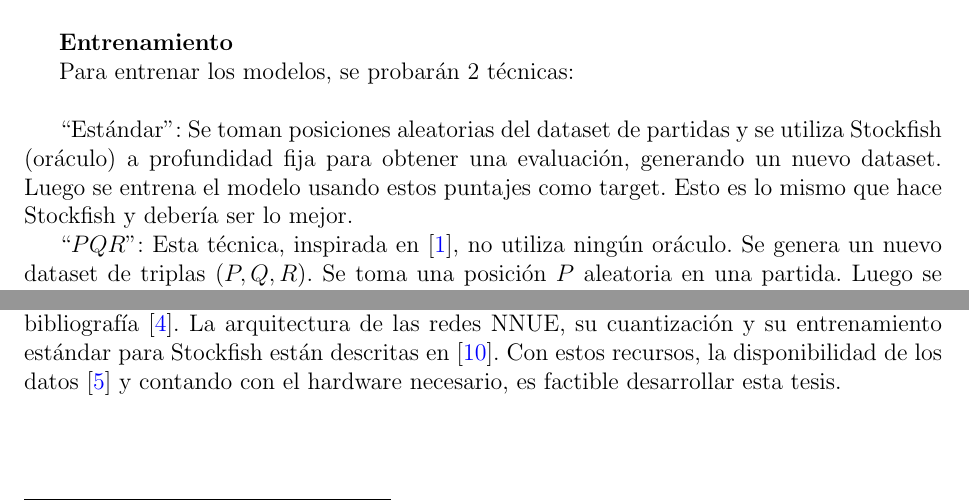
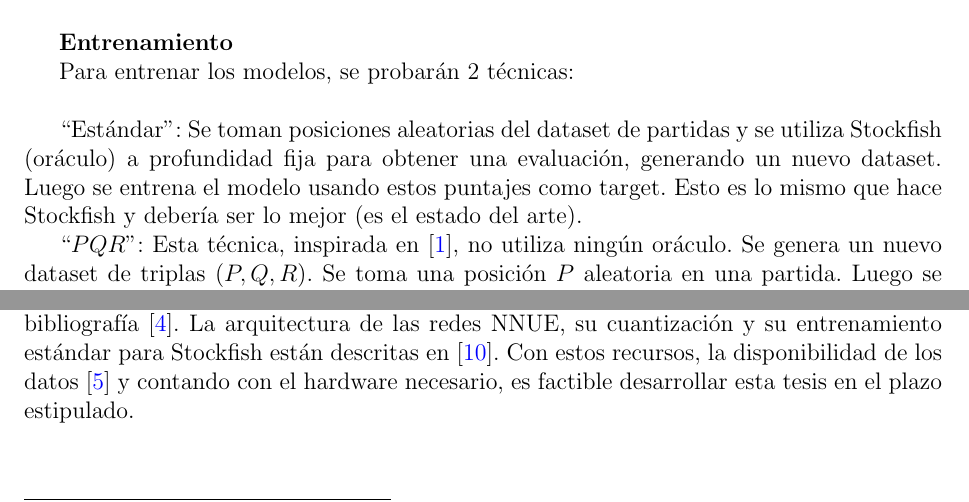
Before and after one commit to mlomb/cs-master-thesis-doc, a LaTeX document (proposal/main.tex, which reads proposal/4_activities.tex, proposal/5_feasibility.tex): two parts of page 4 of 5, joined at a grey line, cut so that both start at the same text. Compiled offline with pdfLaTeX.

Commit message:
minor changes

```diff
--- a/proposal/4_activities.tex
+++ b/proposal/4_activities.tex
@@ -9,7 +9,7 @@ Se implementará un engine de ajedrez con heurísticas y mejoras clásicas, usan
 
 Para entrenar los modelos, se probarán 2 técnicas: \\
 
-``Estándar'': Se toman posiciones aleatorias del dataset de partidas y se utiliza Stockfish (oráculo) a profundidad fija para obtener una evaluación, generando un nuevo dataset. Luego se entrena el modelo usando estos puntajes como target. Esto es lo mismo que hace Stockfish y debería ser lo mejor.
+``Estándar'': Se toman posiciones aleatorias del dataset de partidas y se utiliza Stockfish (oráculo) a profundidad fija para obtener una evaluación, generando un nuevo dataset. Luego se entrena el modelo usando estos puntajes como target. Esto es lo mismo que hace Stockfish y debería ser lo mejor (es el estado del arte).
 
 ``$PQR$'': Esta técnica, inspirada en \cite{dlchess:2014}, no utiliza ningún oráculo. Se genera un nuevo dataset de triplas $(P,Q,R)$. Se toma una posición $P$ aleatoria en una partida. Luego se toma la posición observada como $Q$ (es decir, la posición siguiente en la partida, la que se jugó, $P \rightarrow Q$). Finalmente, se toma una posición $R$ aleatoria tal que $P \rightarrow R$ y $R \neq Q$. Suponiendo que $f$ es el modelo, la premisa de esta técnica es que los jugadores eligen movimientos que son buenos para ellos, pero malos para el otro, entonces $f(P)=-f(Q)$. Por la misma razón, ir de $P$ a $R$ (es decir, no $Q$) una posición aleatoria, se espera que $f(R) > f(Q)$, porque el movimiento aleatorio es mejor para el jugador siguiente y peor para el que hizo el movimiento. Se utiliza una función de pérdida con esas inecuaciones. \\
 
--- a/proposal/5_feasibility.tex
+++ b/proposal/5_feasibility.tex
@@ -1,3 +1,3 @@
 \section*{Factibilidad}
 
-Las técnicas y heurísticas para el desarrollo de engines clásicos cuentan con una extensa bibliografía \cite{cpw}. La arquitectura de las redes NNUE, su cuantización y su entrenamiento estándar para Stockfish están descritas en \cite{nnue-pytorch}. Con estos recursos, la disponibilidad de los datos \cite{lichessdb} y contando con el hardware necesario, es factible desarrollar esta tesis.
+Las técnicas y heurísticas para el desarrollo de engines clásicos cuentan con una extensa bibliografía \cite{cpw}. La arquitectura de las redes NNUE, su cuantización y su entrenamiento estándar para Stockfish están descritas en \cite{nnue-pytorch}. Con estos recursos, la disponibilidad de los datos \cite{lichessdb} y contando con el hardware necesario, es factible desarrollar esta tesis en el plazo estipulado.
```
Also changed, not shown: proposal/1_title.tex (+1 -1 lines), proposal/2_intro.tex (+1 -1 lines).
